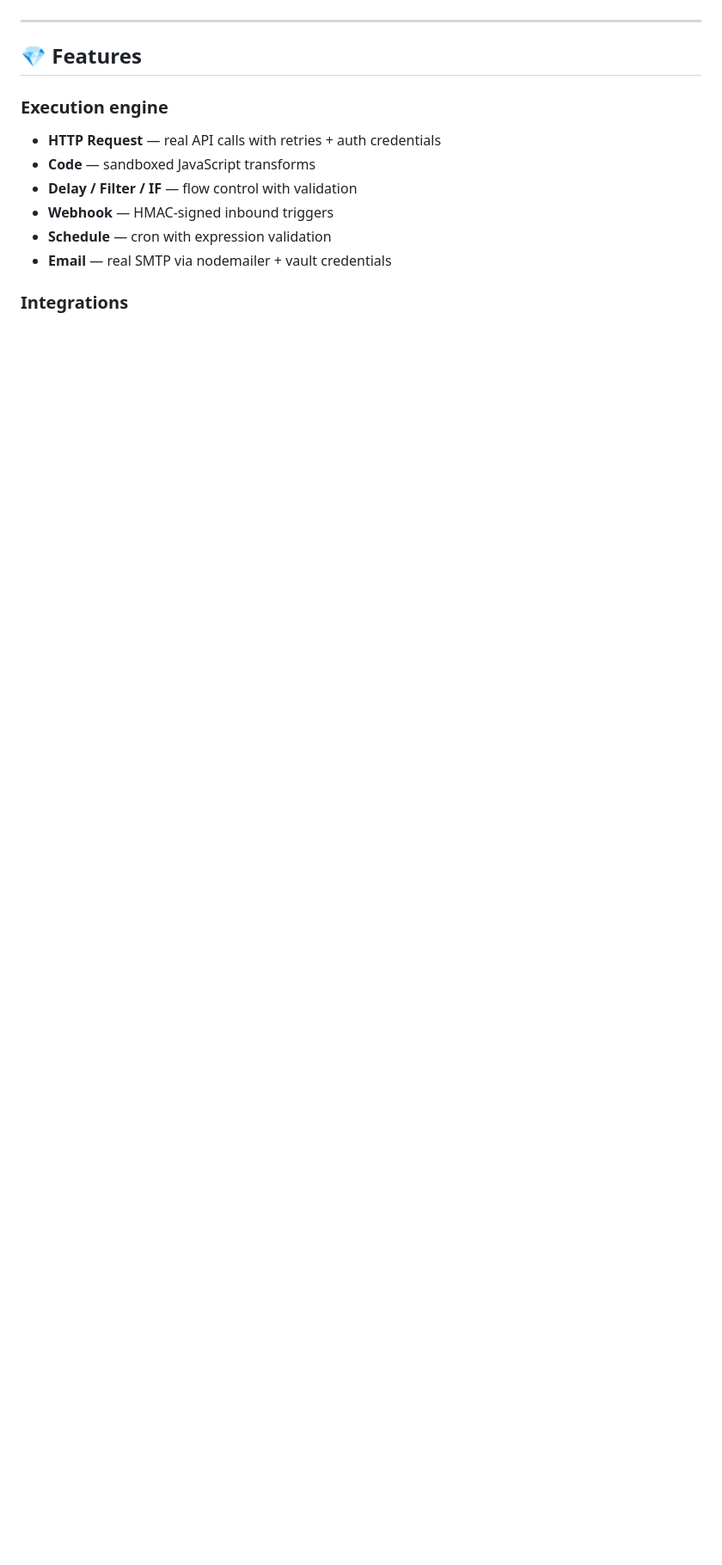
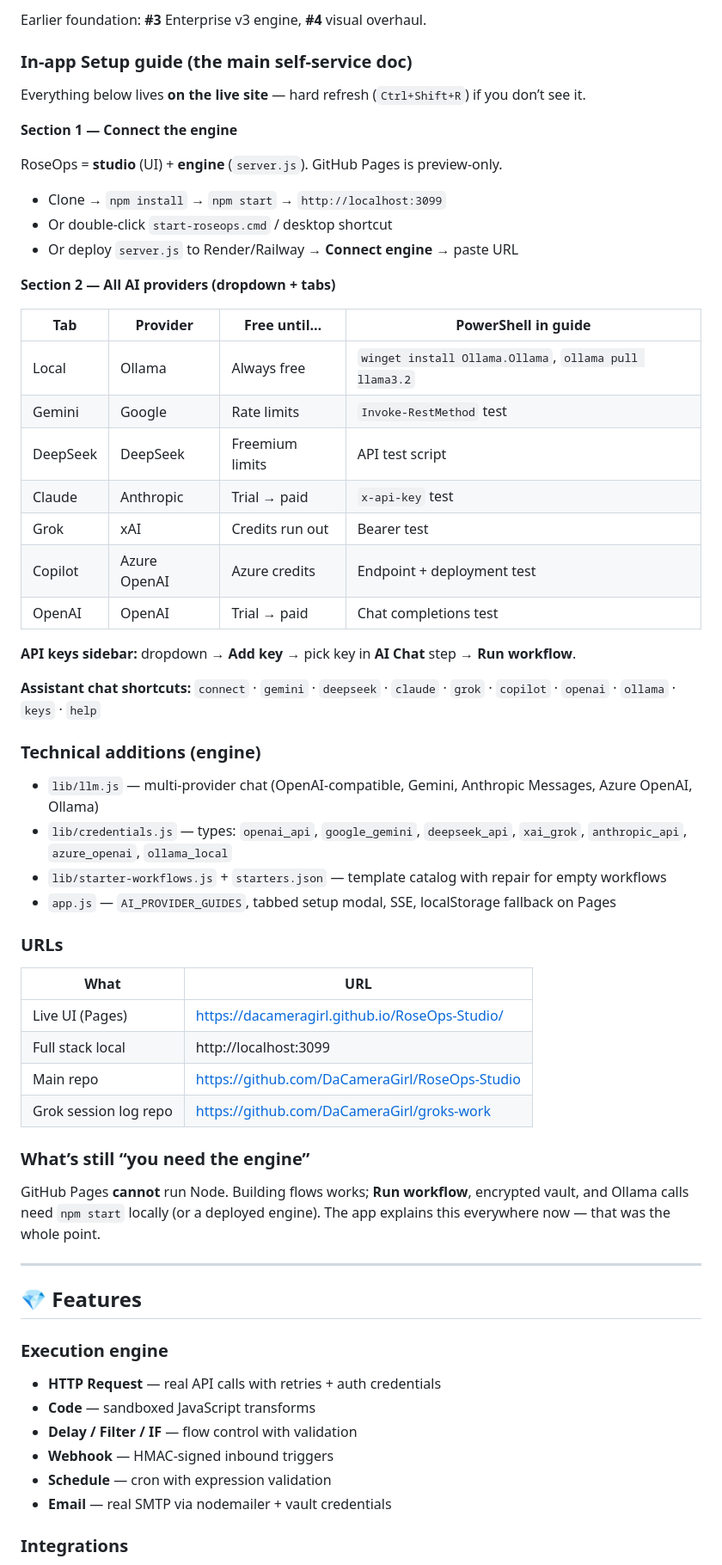
Before and after one commit to DaCameraGirl/RoseOps-Studio, a Markdown page: README.md, the part around one of its changes. Shown at 86% size. Rendered like a GitHub page; blank space fills up the shorter version.

Commit message:
docs: add verbose development log and link to groks-work repo
Documents PRs #5-18, setup guide, AI providers, and Grok session work
with link to companion groks-work documentation repository.

```diff
--- a/README.md
+++ b/README.md
@@ -88,3 +137,52 @@ In RoseOps: **API keys** dropdown → **Add key** → **AI Chat** step → match
+Earlier foundation: **#3** Enterprise v3 engine, **#4** visual overhaul.
+
+### In-app Setup guide (the main self-service doc)
+
+Everything below lives **on the live site** — hard refresh (`Ctrl+Shift+R`) if you don’t see it.
+
+**Section 1 — Connect the engine**
+
+RoseOps = **studio** (UI) + **engine** (`server.js`). GitHub Pages is preview-only.
+
+- Clone → `npm install` → `npm start` → `http://localhost:3099`
+- Or double-click `start-roseops.cmd` / desktop shortcut
+- Or deploy `server.js` to Render/Railway → **Connect engine** → paste URL
+
+**Section 2 — All AI providers (dropdown + tabs)**
+
+| Tab | Provider | Free until… | PowerShell in guide |
+|-----|----------|-------------|---------------------|
+| Local | Ollama | Always free | `winget install Ollama.Ollama`, `ollama pull llama3.2` |
+| Gemini | Google | Rate limits | `Invoke-RestMethod` test |
+| DeepSeek | DeepSeek | Freemium limits | API test script |
+| Claude | Anthropic | Trial → paid | `x-api-key` test |
+| Grok | xAI | Credits run out | Bearer test |
+| Copilot | Azure OpenAI | Azure credits | Endpoint + deployment test |
+| OpenAI | OpenAI | Trial → paid | Chat completions test |
+
+**API keys sidebar:** dropdown → **Add key** → pick key in **AI Chat** step → **Run workflow**.
+
+**Assistant chat shortcuts:** `connect` · `gemini` · `deepseek` · `claude` · `grok` · `copilot` · `openai` · `ollama` · `keys` · `help`
+
+### Technical additions (engine)
+
+- `lib/llm.js` — multi-provider chat (OpenAI-compatible, Gemini, Anthropic Messages, Azure OpenAI, Ollama)
+- `lib/credentials.js` — types: `openai_api`, `google_gemini`, `deepseek_api`, `xai_grok`, `anthropic_api`, `azure_openai`, `ollama_local`
+- `lib/starter-workflows.js` + `starters.json` — template catalog with repair for empty workflows
+- `app.js` — `AI_PROVIDER_GUIDES`, tabbed setup modal, SSE, localStorage fallback on Pages
+
+### URLs
+
+| What | URL |
+|------|-----|
+| Live UI (Pages) | https://dacameragirl.github.io/RoseOps-Studio/ |
+| Full stack local | http://localhost:3099 |
+| Main repo | https://github.com/DaCameraGirl/RoseOps-Studio |
+| Grok session log repo | https://github.com/DaCameraGirl/groks-work |
+
+### What’s still “you need the engine”
+
+GitHub Pages **cannot** run Node. Building flows works; **Run workflow**, encrypted vault, and Ollama calls need `npm start` locally (or a deployed engine). The app explains this everywhere now — that was the whole point.
 
 ---
 
```
Also changed, not shown: other parts of README.md (+50 -1 lines).
